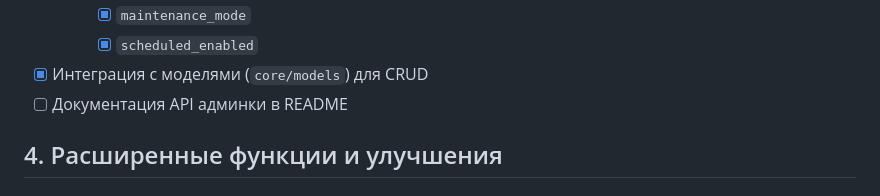
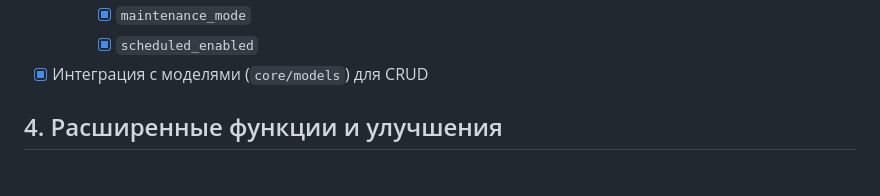
Before and after one commit to GodzzilaS/MtuciTaskParser, a Markdown page: TODO.md, the part around one of its changes. Drawn GitHub-style.

```diff
--- a/TODO.md
+++ b/TODO.md
@@ -45,7 +45,6 @@
         - [x] `maintenance_mode`
         - [x] `scheduled_enabled`
 - [x] Интеграция с моделями (`core/models`) для CRUD
-- [ ] Документация API админки в README
 
 ## 4. Расширенные функции и улучшения
 
```
Also changed, not shown: other parts of TODO.md (+1 -1 lines), README.md (+5 -0 lines).
